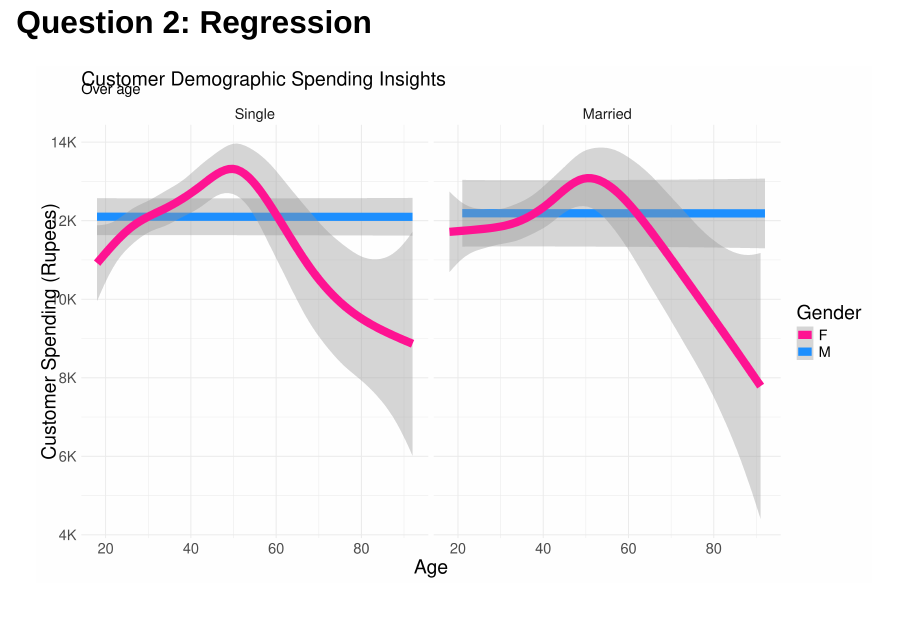
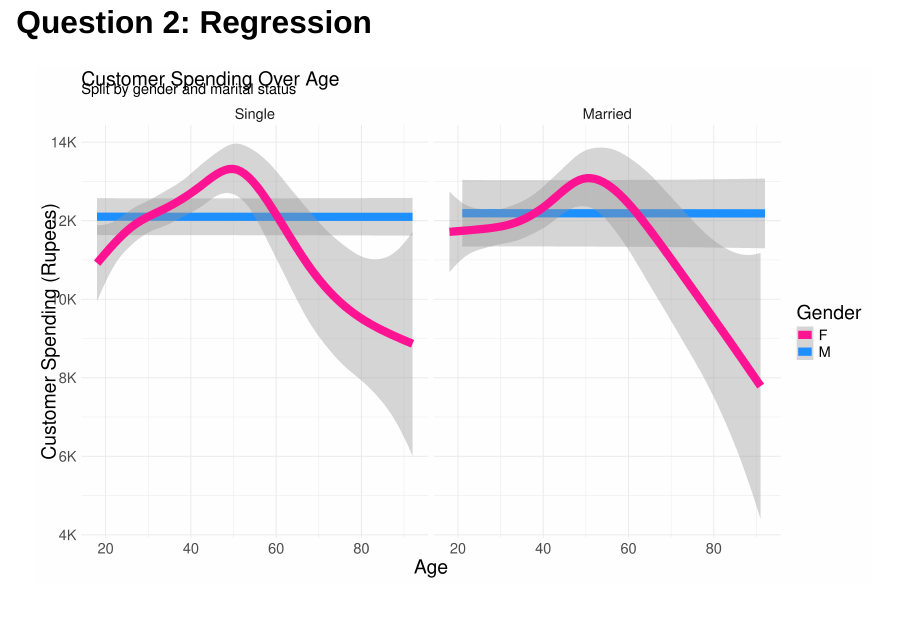
Before and after one commit to INFO-526-S24/project-01-Diwali-Dhamaka, a Quarto document (presentation.qmd): page 11 of 15. Rendered offline with R 4.5, knitr and Pandoc in place of Quarto, with nearby package versions; drawn as Slidy slides in place of the format the file asks for.

Commit message:
Addressing warnings, and code title edits

````diff
--- a/presentation.qmd
+++ b/presentation.qmd
@@ -14,7 +14,6 @@ format:
 editor: visual
 execute:
   echo: false
-  warning: false
 ---
 
 ```{r}
@@ -224,6 +223,7 @@ range for customers.
 
 ```{r}
 #| label: question2-data-wrangling
+#| warning: false
 # Modify data for Q2
 diwali.Q2 <- diwali |>
   group_by(User_ID, Age) |>
@@ -252,7 +252,7 @@ ggplot(data = diwali.Q2,
   coord_cartesian(ylim = c(0, 80000)) +
   facet_wrap(~Marital_Status, ncol = 2) +
   guides(fill = guide_legend(reverse = TRUE)) +
-  ggtitle("Spending Range of Customer Demographic", "By age group") +
+  ggtitle("Customer Demographic Spending Range", "By age group") +
   xlab("Age Group") +
   ylab("Customer Spending (Rupees)") +
   theme(plot.title = element_text(size = 20),
@@ -269,6 +269,7 @@ ggplot(data = diwali.Q2,
 
 ```{r}
 #| label: question2-plot
+#| warning: false
 #| fig-align: "center"
 #| fig-width: 12
 
@@ -279,8 +280,8 @@ ggplot(data = diwali.Q2, aes(x = Age, y = Total, color = Gender)) +
   facet_wrap(~Marital_Status, ncol = 2) +
   scale_color_manual(values = c("dodgerblue", "deeppink1")) +
   guides(color = guide_legend(reverse = TRUE)) +
-  ggtitle("Customer Demographic Spending Insights",
-          "Over age") +
+  ggtitle("Customer Spending Over Age",
+          "Split by gender and marital status") +
   ylab("Customer Spending (Rupees)") +
   theme(plot.title = element_text(size = 20),
         plot.subtitle = element_text(size = 15),
````
Also changed, not shown: index.qmd (+3 -2 lines), presentation.qmd (9 more changed lines).
